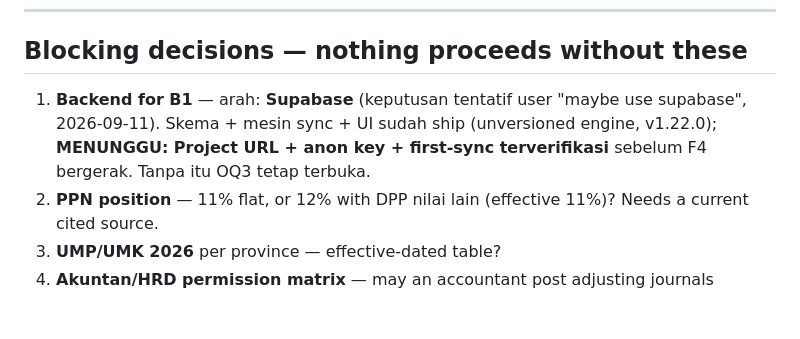
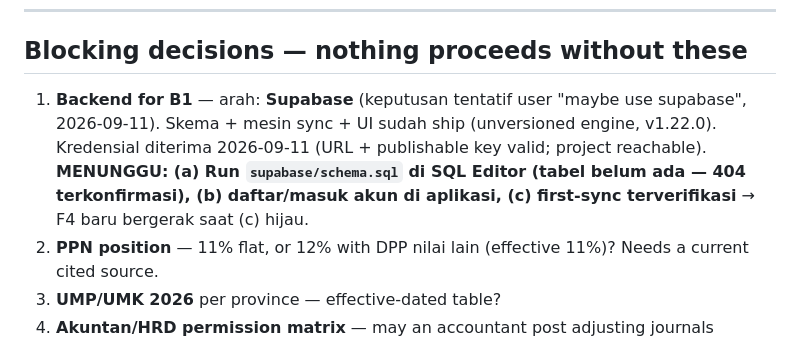
Before and after one commit to CASANMGT/SysAcc, a Markdown page: AUDIT_STATE.md, the part around the change. Drawn GitHub-style; blank space fills up the shorter version.

Commit message:
docs: OQ3 progress — kredensial Supabase diterima, menunggu schema.sql + first-sync

```diff
--- a/AUDIT_STATE.md
+++ b/AUDIT_STATE.md
@@ -45,7 +45,7 @@ Six of nine axes below 85. Stop condition not met on either clause.
 
 ## Blocking decisions — nothing proceeds without these
 
-1. **Backend for B1** — arah: **Supabase** (keputusan tentatif user "maybe use supabase", 2026-09-11). Skema + mesin sync + UI sudah ship (unversioned engine, v1.22.0); **MENUNGGU: Project URL + anon key + first-sync terverifikasi** sebelum F4 bergerak. Tanpa itu OQ3 tetap terbuka.
+1. **Backend for B1** — arah: **Supabase** (keputusan tentatif user "maybe use supabase", 2026-09-11). Skema + mesin sync + UI sudah ship (unversioned engine, v1.22.0). Kredensial diterima 2026-09-11 (URL + publishable key valid; project reachable). **MENUNGGU: (a) Run `supabase/schema.sql` di SQL Editor (tabel belum ada — 404 terkonfirmasi), (b) daftar/masuk akun di aplikasi, (c) first-sync terverifikasi** → F4 baru bergerak saat (c) hijau.
 2. **PPN position** — 11% flat, or 12% with DPP nilai lain (effective 11%)? Needs a current cited source.
 3. **UMP/UMK 2026** per province — effective-dated table?
 4. **Akuntan/HRD permission matrix** — may an accountant post adjusting journals without approval?
```
